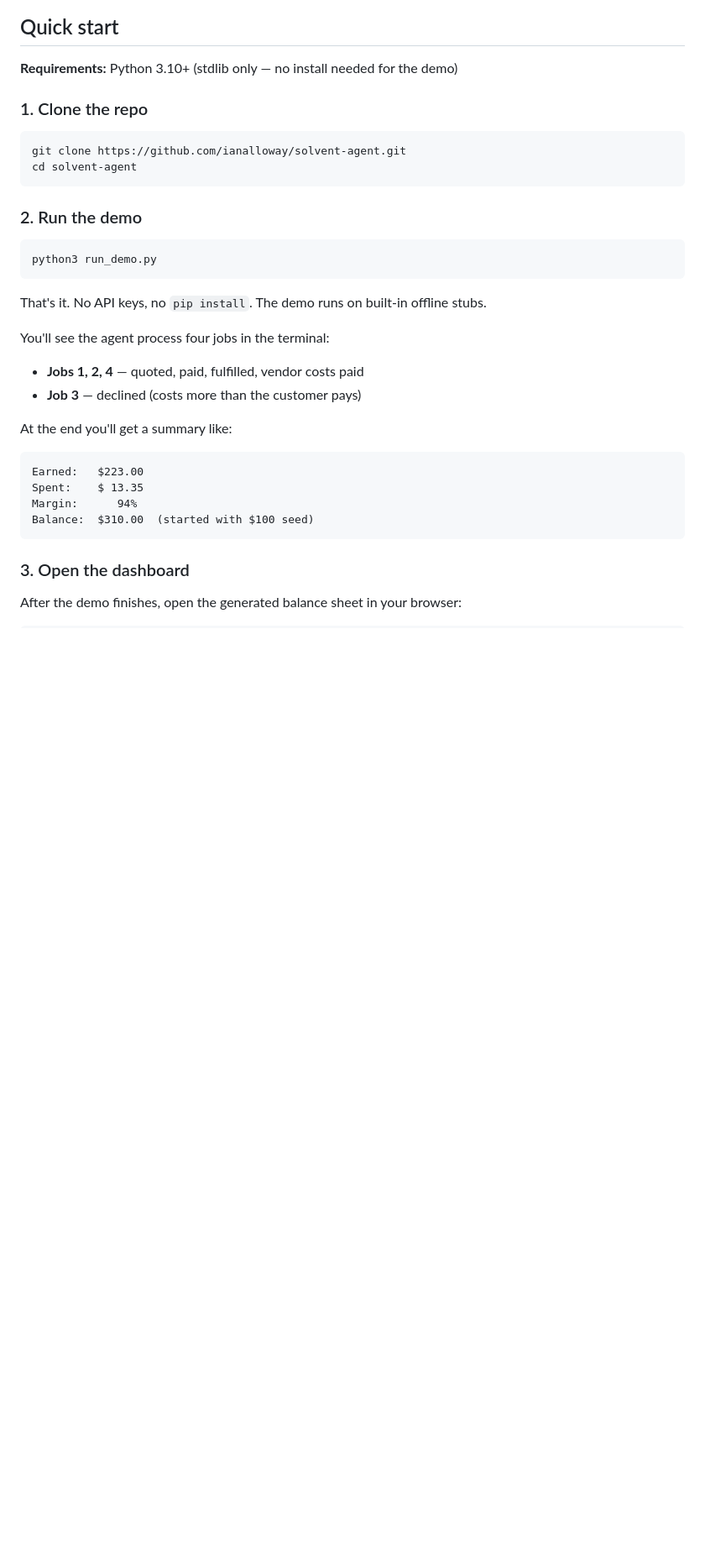
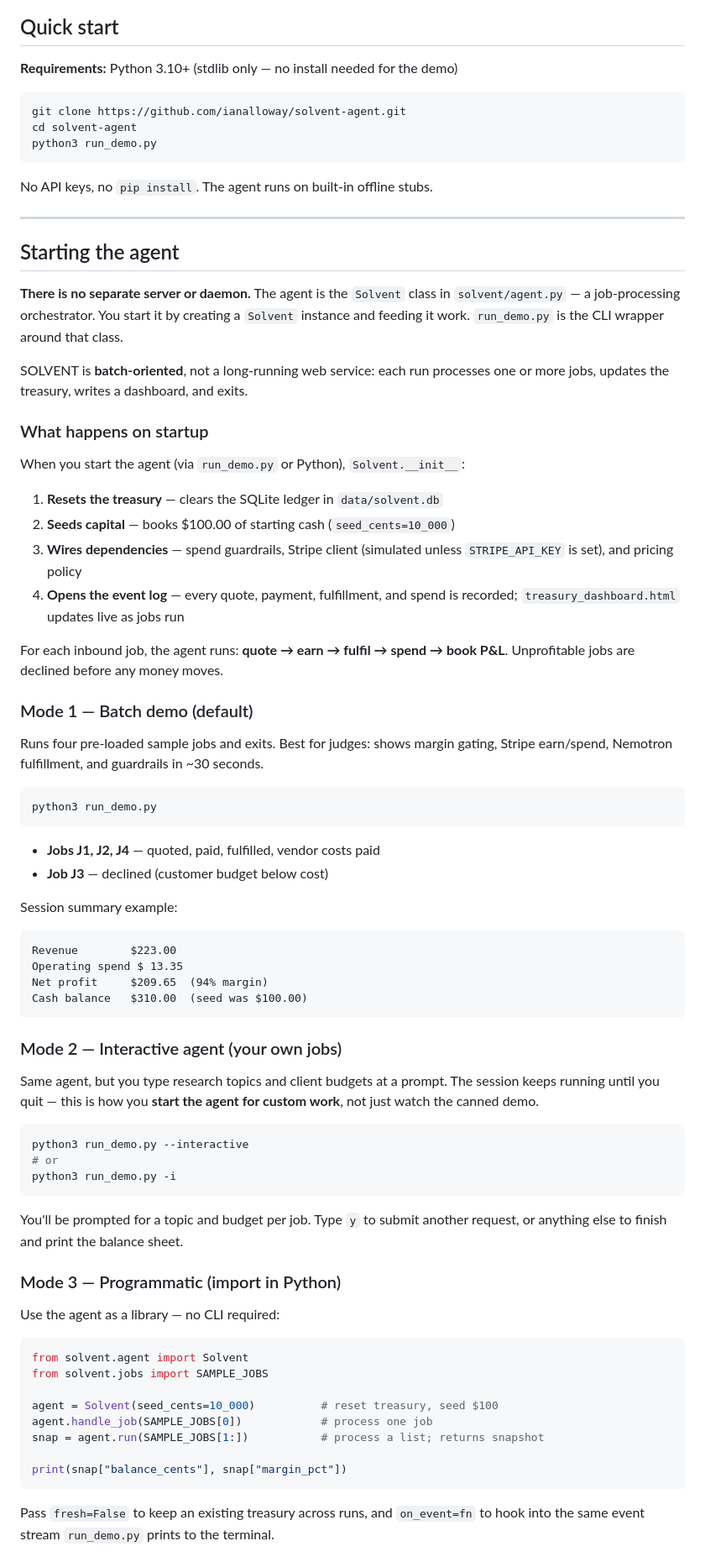
Before and after one commit to ianalloway/solvent-agent, a Markdown page: README.md, the part around one of its changes. Shown at 84% size. GitHub-like rendering; blank space fills up the shorter version.

Commit message:
Clarify how to start the agent vs run the demo.
Judges need a single place that explains batch, interactive, and programmatic startup paths without implying a separate server exists.

Co-authored-by: Cursor <cursoragent@cursor.com>

````diff
--- a/README.md
+++ b/README.md
@@ -14,34 +14,91 @@ Nous Research).
 
 **Requirements:** Python 3.10+ (stdlib only — no install needed for the demo)
 
-### 1. Clone the repo
-
 ```bash
 git clone https://github.com/ianalloway/solvent-agent.git
 cd solvent-agent
+python3 run_demo.py
 ```
 
-### 2. Run the demo
+No API keys, no `pip install`. The agent runs on built-in offline stubs.
+
+---
+
+## Starting the agent
+
+**There is no separate server or daemon.** The agent is the `Solvent` class in
+`solvent/agent.py` — a job-processing orchestrator. You start it by creating a
+`Solvent` instance and feeding it work. `run_demo.py` is the CLI wrapper around
+that class.
+
+SOLVENT is **batch-oriented**, not a long-running web service: each run processes
+one or more jobs, updates the treasury, writes a dashboard, and exits.
+
+### What happens on startup
+
+When you start the agent (via `run_demo.py` or Python), `Solvent.__init__`:
+
+1. **Resets the treasury** — clears the SQLite ledger in `data/solvent.db`
+2. **Seeds capital** — books $100.00 of starting cash (`seed_cents=10_000`)
+3. **Wires dependencies** — spend guardrails, Stripe client (simulated unless
+   `STRIPE_API_KEY` is set), and pricing policy
+4. **Opens the event log** — every quote, payment, fulfillment, and spend is
+   recorded; `treasury_dashboard.html` updates live as jobs run
+
+For each inbound job, the agent runs: **quote → earn → fulfil → spend → book P&L**.
+Unprofitable jobs are declined before any money moves.
+
+### Mode 1 — Batch demo (default)
+
+Runs four pre-loaded sample jobs and exits. Best for judges: shows margin gating,
+Stripe earn/spend, Nemotron fulfillment, and guardrails in ~30 seconds.
 
 ```bash
 python3 run_demo.py
 ```
 
-That's it. No API keys, no `pip install`. The demo runs on built-in offline stubs.
+- **Jobs J1, J2, J4** — quoted, paid, fulfilled, vendor costs paid
+- **Job J3** — declined (customer budget below cost)
 
-You'll see the agent process four jobs in the terminal:
-- **Jobs 1, 2, 4** — quoted, paid, fulfilled, vendor costs paid
-- **Job 3** — declined (costs more than the customer pays)
-
-At the end you'll get a summary like:
+Session summary example:
 
 ```
-Earned:   $223.00
-Spent:    $ 13.35
-Margin:      94%
-Balance:  $310.00  (started with $100 seed)
+Revenue        $223.00
+Operating spend $ 13.35
+Net profit     $209.65  (94% margin)
+Cash balance   $310.00  (seed was $100.00)
 ```
 
-### 3. Open the dashboard
+### Mode 2 — Interactive agent (your own jobs)
 
-After the demo finishes, open the generated balance sheet in your browser:
+Same agent, but you type research topics and client budgets at a prompt. The
+session keeps running until you quit — this is how you **start the agent for
+custom work**, not just watch the canned demo.
+
+```bash
+python3 run_demo.py --interactive
+# or
+python3 run_demo.py -i
+```
+
+You'll be prompted for a topic and budget per job. Type `y` to submit another
+request, or anything else to finish and print the balance sheet.
+
+### Mode 3 — Programmatic (import in Python)
+
+Use the agent as a library — no CLI required:
+
+```python
+from solvent.agent import Solvent
+from solvent.jobs import SAMPLE_JOBS
+
+agent = Solvent(seed_cents=10_000)          # reset treasury, seed $100
+agent.handle_job(SAMPLE_JOBS[0])            # process one job
+snap = agent.run(SAMPLE_JOBS[1:])           # process a list; returns snapshot
+
+print(snap["balance_cents"], snap["margin_pct"])
+```
+
+Pass `fresh=False` to keep an existing treasury across runs, and `on_event=fn`
+to hook into the same event stream `run_demo.py` prints to the terminal.
+
````
Also changed, not shown: other parts of README.md (+12 -10 lines).
